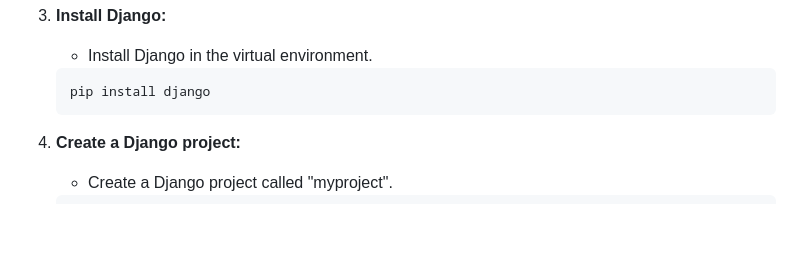
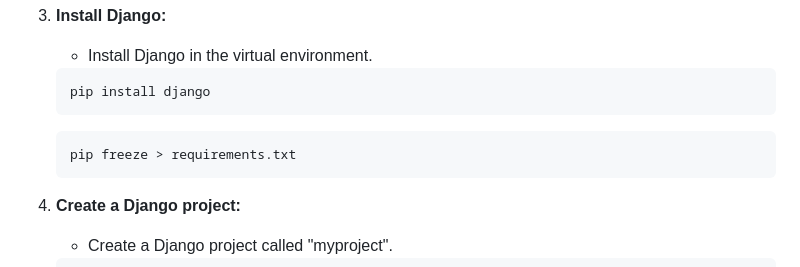
Before and after one commit to CyrusNchege/AWS-devops-100-day-challenge, a Markdown page: Day-10-Docker/readme.md, the part around the change. Rendered like a GitHub page; blank space fills up the shorter version.

Commit message:
Docs: Add docker documentation

````diff
--- a/Day-10-Docker/readme.md
+++ b/Day-10-Docker/readme.md
@@ -47,6 +47,10 @@ In this example, we will create a simple Django application and deploy it to a D
 
    ```python
    pip install django
+   ```
+
+   ```
+   pip freeze > requirements.txt
    ```
 
 4. **Create a Django project:**
````
